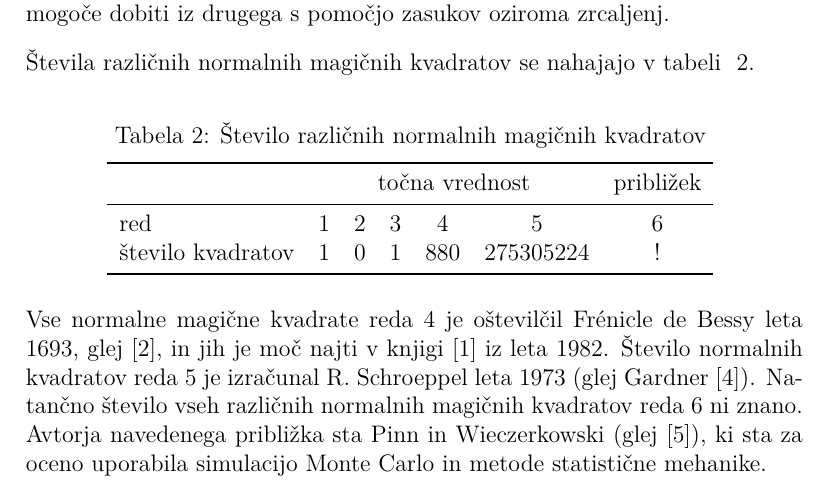
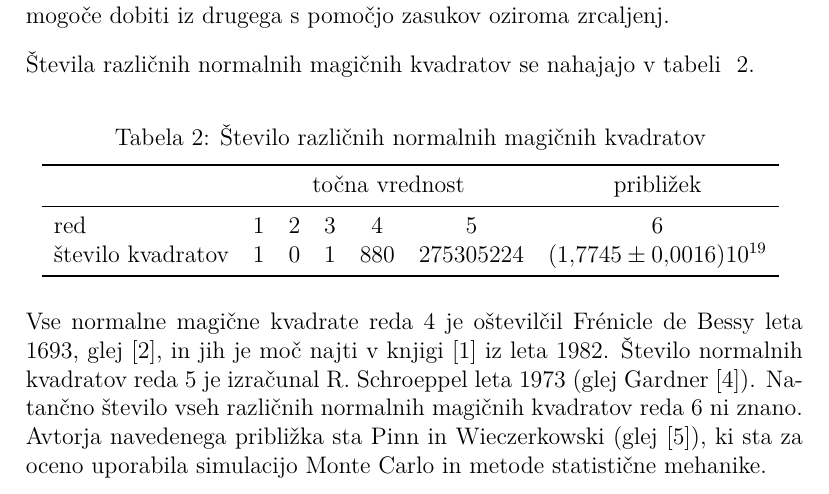
Before and after one commit to Teja17-07/FMF, a LaTeX document (06-magicni-kvadrati/magic.tex): part of page 4 of 5, cut so that both start at the same text. Compiled offline with pdfLaTeX.

Commit message:
Popravljena tabela 2

```diff
--- a/06-magicni-kvadrati/magic.tex
+++ b/06-magicni-kvadrati/magic.tex
@@ -247,7 +247,7 @@ Preprost račun pokaže, da je konstanti ~\eqref{eq:mc} analogna konstanta
       red &1 &2 &3 &4 &5 &6 \\
       % Decimalno vejico v matematičnem načinu zapišite kot {,},
       % sicer jo LaTeX izpiše kot ločilo, s presledkom za njo.
-      število kvadratov &1 &0 &1 &880 &275305224 &! \\
+      število kvadratov &1 &0 &1 &880 &275305224 &$(1{,}7745 \pm 0{,}0016)10^{19}$ \\
       \bottomrule
    \end{tabular}
    \label{table:stevila}
```
